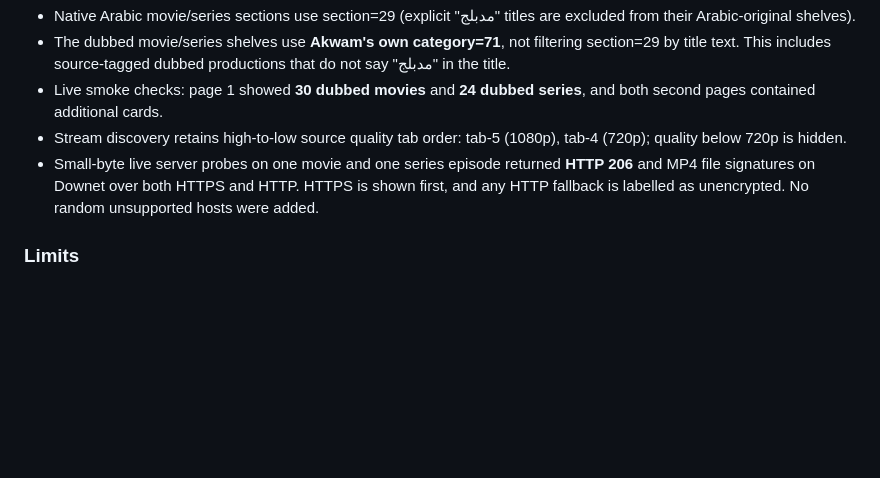
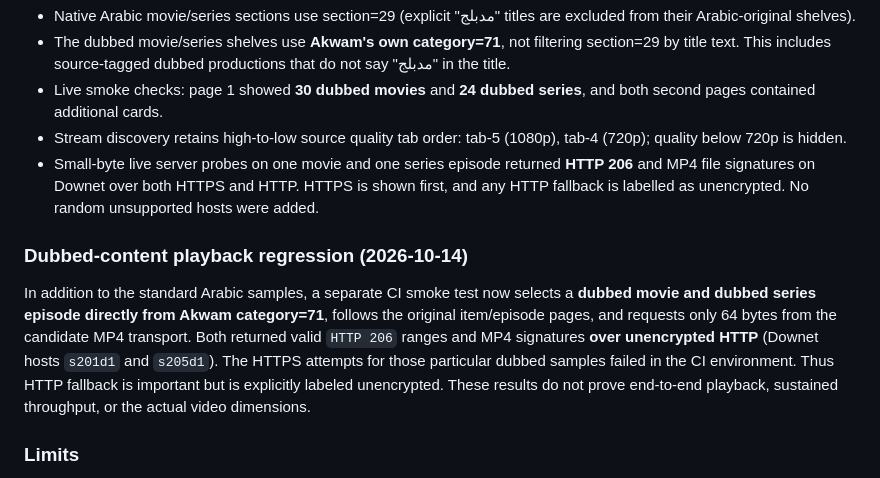
Before and after one commit to MooOsa1/MOOSA-CloudStream, a Markdown page: README.md, the part around the change. Drawn GitHub-style; blank space fills up the shorter version.

Commit message:
docs: record verified dubbed HTTP transports and HTTPS limitations

```diff
--- a/README.md
+++ b/README.md
@@ -40,6 +40,10 @@ MOOSA Arabic keeps **one direct Akwam backend**, no TMDB title matching and no m
 - Stream discovery retains high-to-low source quality tab order: tab-5 (1080p), tab-4 (720p); quality below 720p is hidden.
 - Small-byte live server probes on one movie and one series episode returned **HTTP 206** and MP4 file signatures on Downet over both HTTPS and HTTP. HTTPS is shown first, and any HTTP fallback is labelled as unencrypted. No random unsupported hosts were added.
 
+### Dubbed-content playback regression (2026-10-14)
+
+In addition to the standard Arabic samples, a separate CI smoke test now selects a **dubbed movie and dubbed series episode directly from Akwam category=71**, follows the original item/episode pages, and requests only 64 bytes from the candidate MP4 transport. Both returned valid `HTTP 206` ranges and MP4 signatures **over unencrypted HTTP** (Downet hosts `s201d1` and `s205d1`). The HTTPS attempts for those particular dubbed samples failed in the CI environment. Thus HTTP fallback is important but is explicitly labeled unencrypted. These results do not prove end-to-end playback, sustained throughput, or the actual video dimensions.
+
 ### Limits
 
 A valid first-byte server result does not prove actual video width/height or sustained streaming performance on Fire TV in Oman. The website may change categories, hosts and CDN availability later. Tested pages and server candidates are not guarantees for every title.
```
